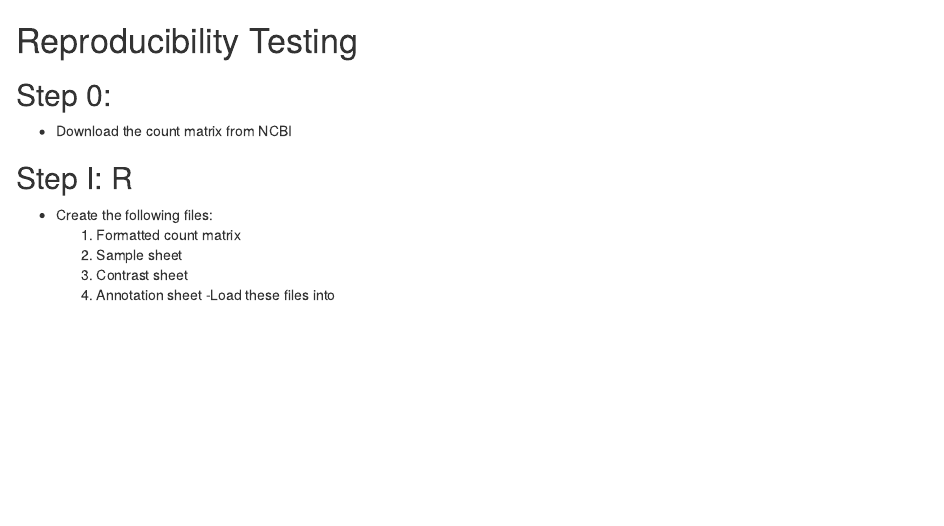
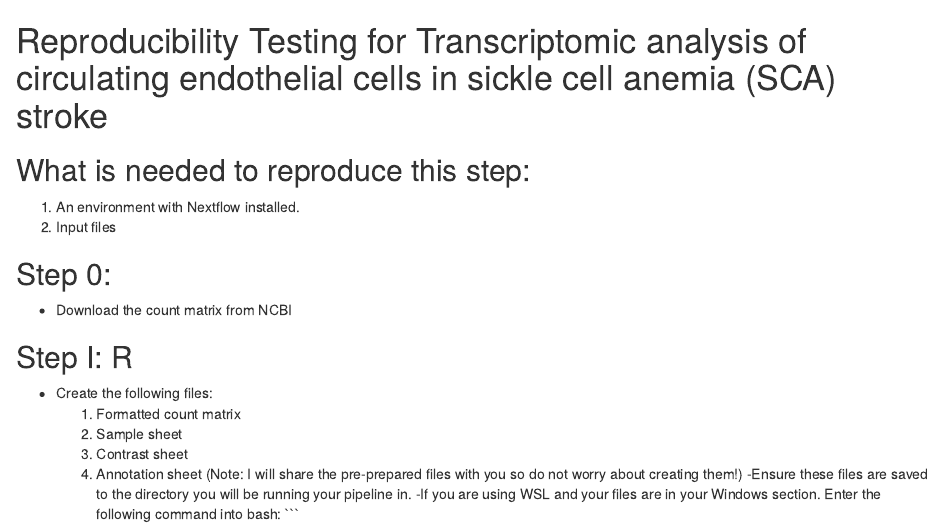
Before and after one commit to bisigit/BCHM_5420-scd-project, an R Markdown document (reproducible_analysis.Rmd): the page in a window 1100 px wide, from its top. Rendered offline with R 4.5, knitr and Pandoc, with nearby package versions.

Commit message:
Update reproducible_analysis.Rmd

````diff
--- a/reproducible_analysis.Rmd
+++ b/reproducible_analysis.Rmd
@@ -1,7 +1,8 @@
-# Reproducibility Testing
+# Reproducibility Testing for Transcriptomic analysis of circulating endothelial cells in sickle cell anemia (SCA) stroke
 
-
-
+## What is needed to reproduce this step:
+1. An environment with Nextflow installed.
+2. Input files
 
 
 
@@ -17,4 +18,7 @@
   2. Sample sheet
   3. Contrast sheet
   4. Annotation sheet
--Load these files into
+(Note: I will share the pre-prepared files with you so do not worry about creating them!)
+-Ensure these files are saved to the directory you will be running your pipeline in.
+-If you are using WSL and your files are in your Windows section. Enter the following command into bash:
+```
````
